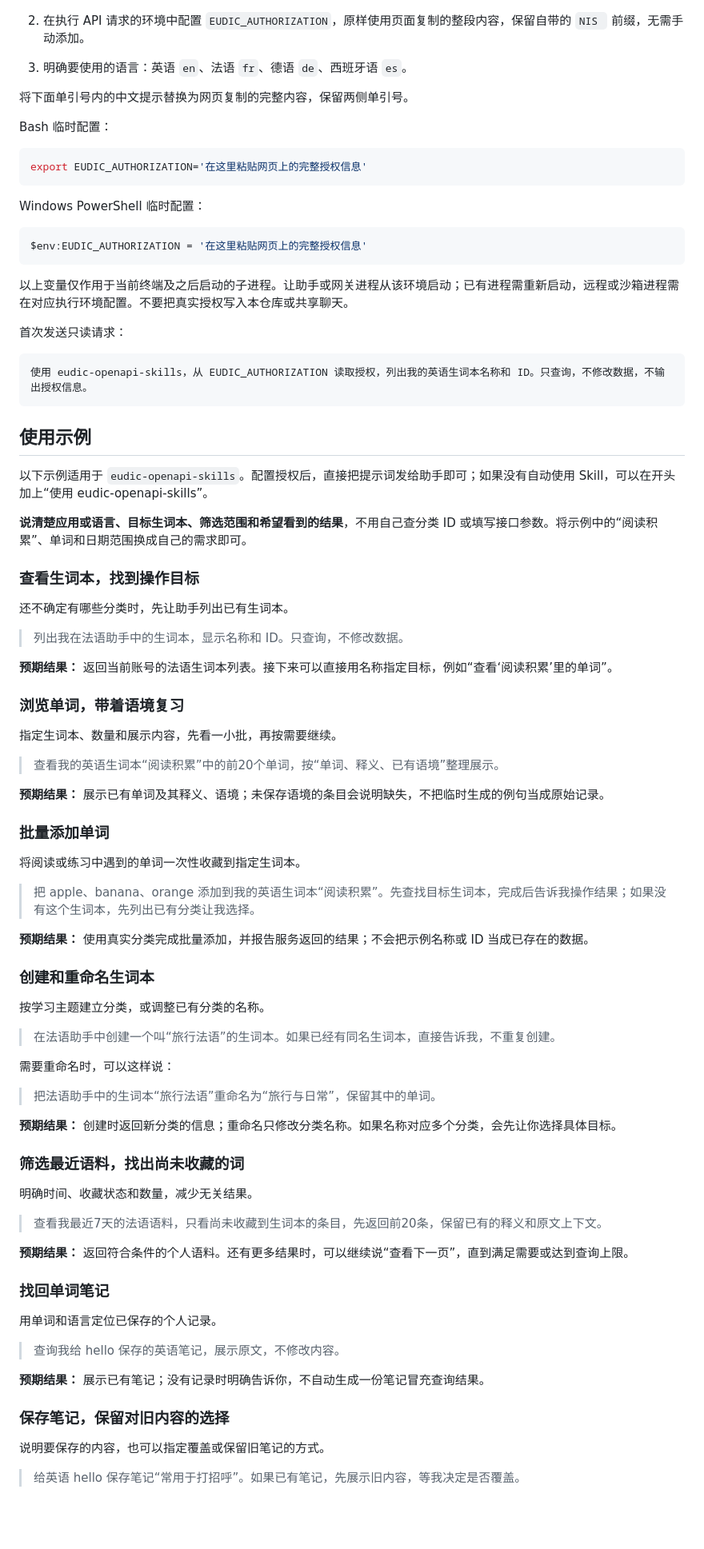
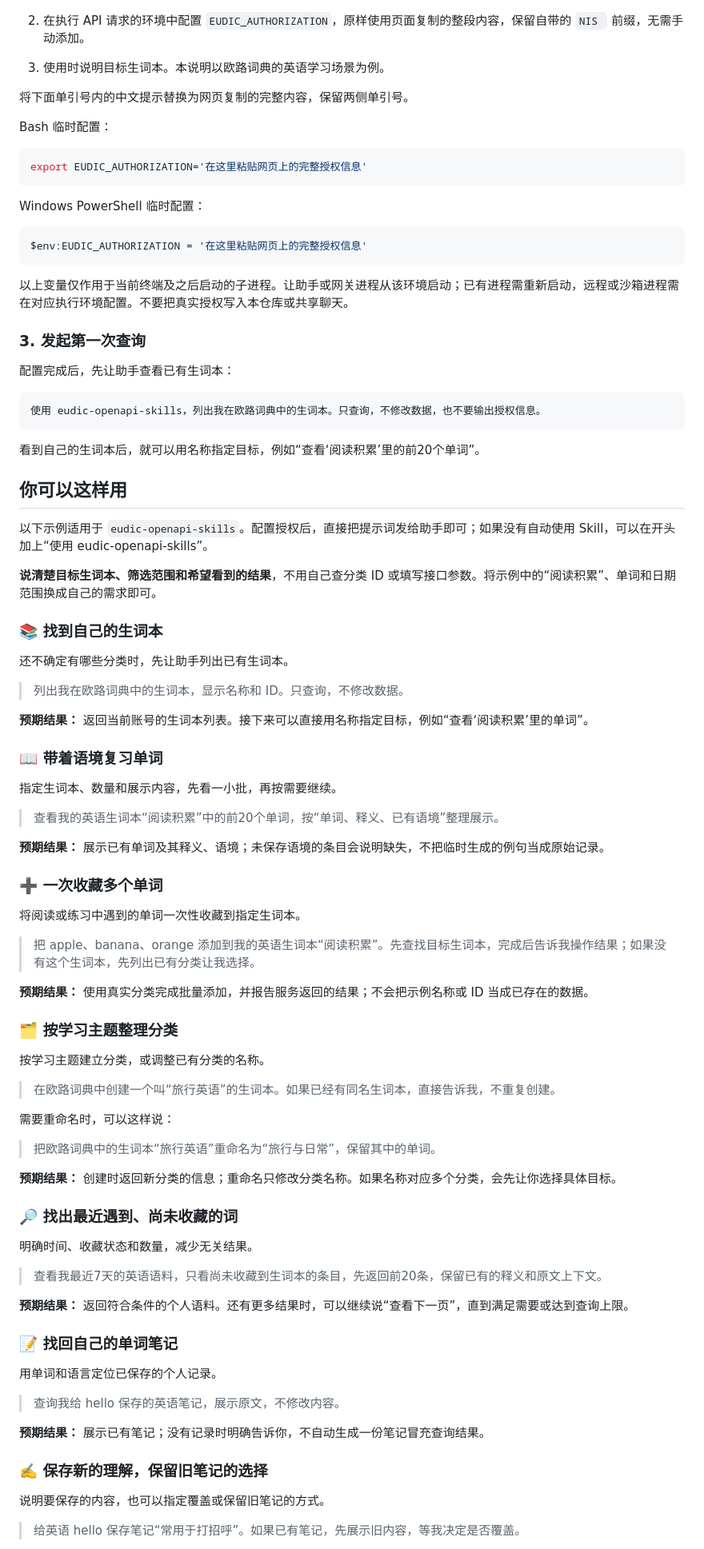
Before and after one commit to lulu-trans/eudic-skills, a Markdown page: README.md, the part around one of its changes. Shown at 80% size. Drawn GitHub-style; blank space fills up the shorter version.

````diff
--- a/README.md
+++ b/README.md
@@ -41,7 +54,7 @@ OpenClaw 可放在 `<当前工作区>/skills/eudic-openapi-skills/` 或 `~/.open
    ![获取授权：点击左侧获取授权，并复制右侧包含 NIS 前缀的完整内容](docs/images/skill-authorization.png)
 
 2. 在执行 API 请求的环境中配置 `EUDIC_AUTHORIZATION`，原样使用页面复制的整段内容，保留自带的 `NIS ` 前缀，无需手动添加。
-3. 明确要使用的语言：英语 `en`、法语 `fr`、德语 `de`、西班牙语 `es`。
+3. 使用时说明目标生词本。本说明以欧路词典的英语学习场景为例。
 
 将下面单引号内的中文提示替换为网页复制的完整内容，保留两侧单引号。
 
@@ -59,27 +72,31 @@ $env:EUDIC_AUTHORIZATION = '在这里粘贴网页上的完整授权信息'
 
 以上变量仅作用于当前终端及之后启动的子进程。让助手或网关进程从该环境启动；已有进程需重新启动，远程或沙箱进程需在对应执行环境配置。不要把真实授权写入本仓库或共享聊天。
 
-首次发送只读请求：
+### 3. 发起第一次查询
+
+配置完成后，先让助手查看已有生词本：
 
 ```text
-使用 eudic-openapi-skills，从 EUDIC_AUTHORIZATION 读取授权，列出我的英语生词本名称和 ID。只查询，不修改数据，不输出授权信息。
+使用 eudic-openapi-skills，列出我在欧路词典中的生词本。只查询，不修改数据，也不要输出授权信息。
 ```
 
-## 使用示例
+看到自己的生词本后，就可以用名称指定目标，例如“查看‘阅读积累’里的前20个单词”。
+
+## 你可以这样用
 
 以下示例适用于 `eudic-openapi-skills`。配置授权后，直接把提示词发给助手即可；如果没有自动使用 Skill，可以在开头加上“使用 eudic-openapi-skills”。
 
-**说清楚应用或语言、目标生词本、筛选范围和希望看到的结果**，不用自己查分类 ID 或填写接口参数。将示例中的“阅读积累”、单词和日期范围换成自己的需求即可。
+**说清楚目标生词本、筛选范围和希望看到的结果**，不用自己查分类 ID 或填写接口参数。将示例中的“阅读积累”、单词和日期范围换成自己的需求即可。
 
-### 查看生词本，找到操作目标
+### 📚 找到自己的生词本
 
 还不确定有哪些分类时，先让助手列出已有生词本。
 
-> 列出我在法语助手中的生词本，显示名称和 ID。只查询，不修改数据。
+> 列出我在欧路词典中的生词本，显示名称和 ID。只查询，不修改数据。
 
-**预期结果：** 返回当前账号的法语生词本列表。接下来可以直接用名称指定目标，例如“查看‘阅读积累’里的单词”。
+**预期结果：** 返回当前账号的生词本列表。接下来可以直接用名称指定目标，例如“查看‘阅读积累’里的单词”。
 
-### 浏览单词，带着语境复习
+### 📖 带着语境复习单词
 
 指定生词本、数量和展示内容，先看一小批，再按需要继续。
 
@@ -87,7 +104,7 @@ $env:EUDIC_AUTHORIZATION = '在这里粘贴网页上的完整授权信息'
 
 **预期结果：** 展示已有单词及其释义、语境；未保存语境的条目会说明缺失，不把临时生成的例句当成原始记录。
 
-### 批量添加单词
+### ➕ 一次收藏多个单词
 
 将阅读或练习中遇到的单词一次性收藏到指定生词本。
 
@@ -95,27 +112,27 @@ $env:EUDIC_AUTHORIZATION = '在这里粘贴网页上的完整授权信息'
 
 **预期结果：** 使用真实分类完成批量添加，并报告服务返回的结果；不会把示例名称或 ID 当成已存在的数据。
 
-### 创建和重命名生词本
+### 🗂️ 按学习主题整理分类
 
 按学习主题建立分类，或调整已有分类的名称。
 
-> 在法语助手中创建一个叫“旅行法语”的生词本。如果已经有同名生词本，直接告诉我，不重复创建。
+> 在欧路词典中创建一个叫“旅行英语”的生词本。如果已经有同名生词本，直接告诉我，不重复创建。
 
 需要重命名时，可以这样说：
 
-> 把法语助手中的生词本“旅行法语”重命名为“旅行与日常”，保留其中的单词。
+> 把欧路词典中的生词本“旅行英语”重命名为“旅行与日常”，保留其中的单词。
 
 **预期结果：** 创建时返回新分类的信息；重命名只修改分类名称。如果名称对应多个分类，会先让你选择具体目标。
 
-### 筛选最近语料，找出尚未收藏的词
+### 🔎 找出最近遇到、尚未收藏的词
 
 明确时间、收藏状态和数量，减少无关结果。
 
-> 查看我最近7天的法语语料，只看尚未收藏到生词本的条目，先返回前20条，保留已有的释义和原文上下文。
+> 查看我最近7天的英语语料，只看尚未收藏到生词本的条目，先返回前20条，保留已有的释义和原文上下文。
 
 **预期结果：** 返回符合条件的个人语料。还有更多结果时，可以继续说“查看下一页”，直到满足需要或达到查询上限。
 
-### 找回单词笔记
+### 📝 找回自己的单词笔记
 
 用单词和语言定位已保存的个人记录。
 
@@ -123,7 +140,7 @@ $env:EUDIC_AUTHORIZATION = '在这里粘贴网页上的完整授权信息'
 
 **预期结果：** 展示已有笔记；没有记录时明确告诉你，不自动生成一份笔记冒充查询结果。
 
-### 保存笔记，保留对旧内容的选择
+### ✍️ 保存新的理解，保留旧笔记的选择
 
 说明要保存的内容，也可以指定覆盖或保留旧笔记的方式。
 
````
Also changed, not shown: other parts of README.md (+50 -17 lines), docs/images/eudic-icon.png (added).
